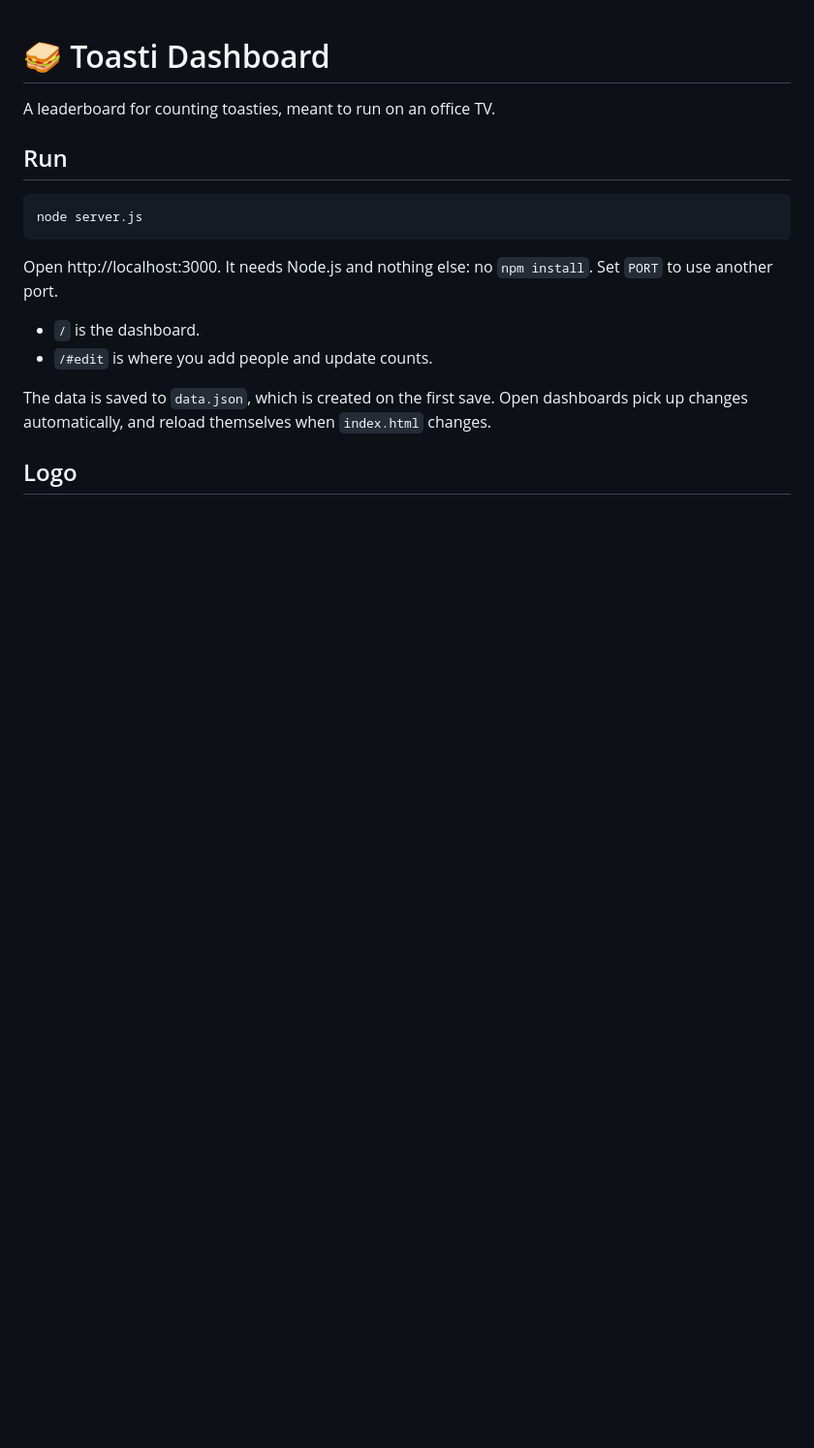
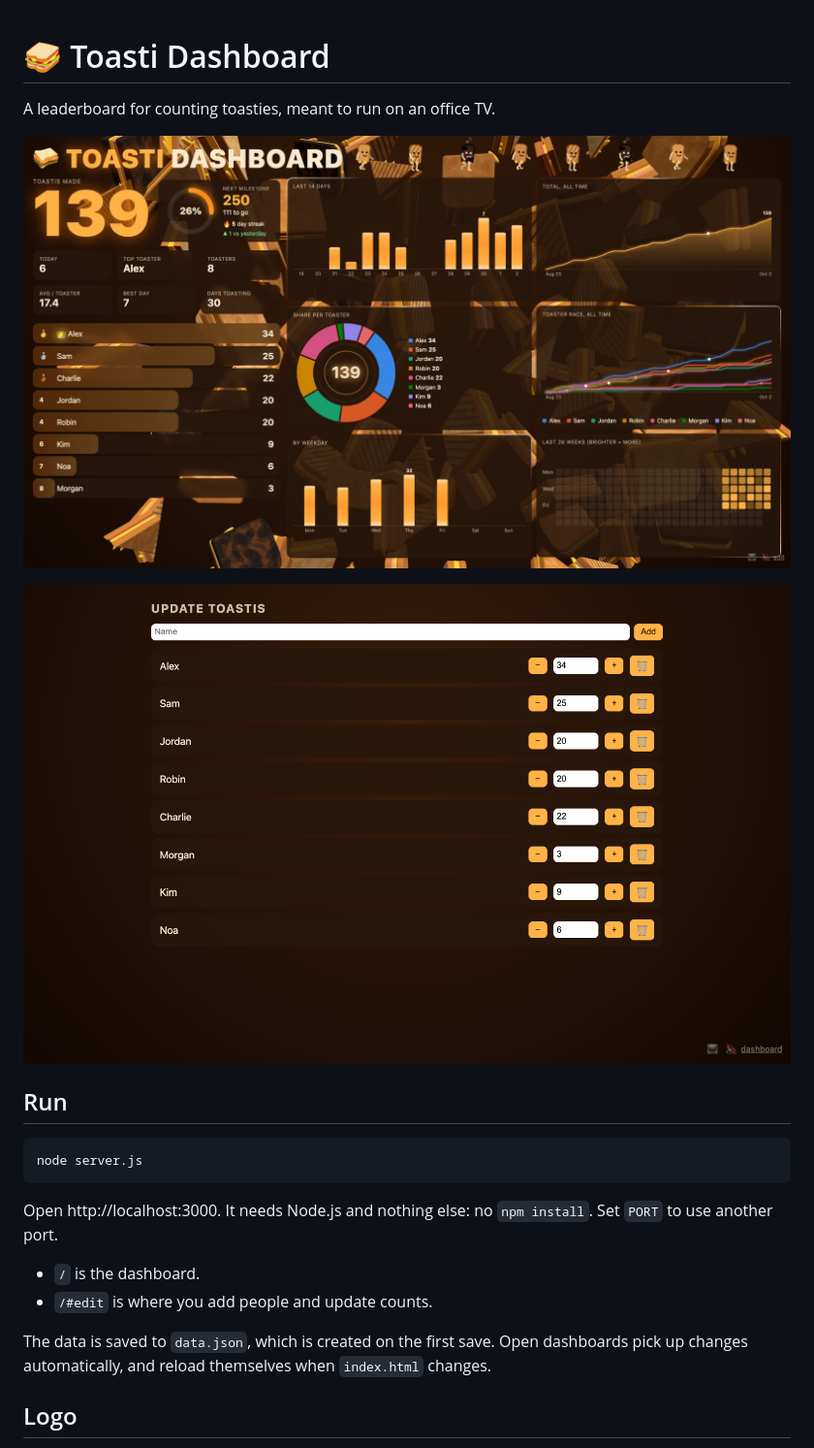
Before and after one commit to RMusaH/toasti, a Markdown page: README.md, the part around the change. Shown at 97% size. GitHub-like rendering; pictures changed too: screenshots/dashboard.jpg (added), screenshots/edit.png (added); blank space fills up the shorter version.

Commit message:
Add screenshots to README, set copyright holder
Screenshots use made-up demo data, not the real data.json.

Co-Authored-By: Claude Opus 5.5 <noreply@anthropic.com>

```diff
--- a/README.md
+++ b/README.md
@@ -1,6 +1,10 @@
 # 🥪 Toasti Dashboard
 
 A leaderboard for counting toasties, meant to run on an office TV.
+
+![Dashboard](screenshots/dashboard.jpg)
+
+![Edit page](screenshots/edit.png)
 
 ## Run
 
```
Also changed, not shown: 1 other file.
